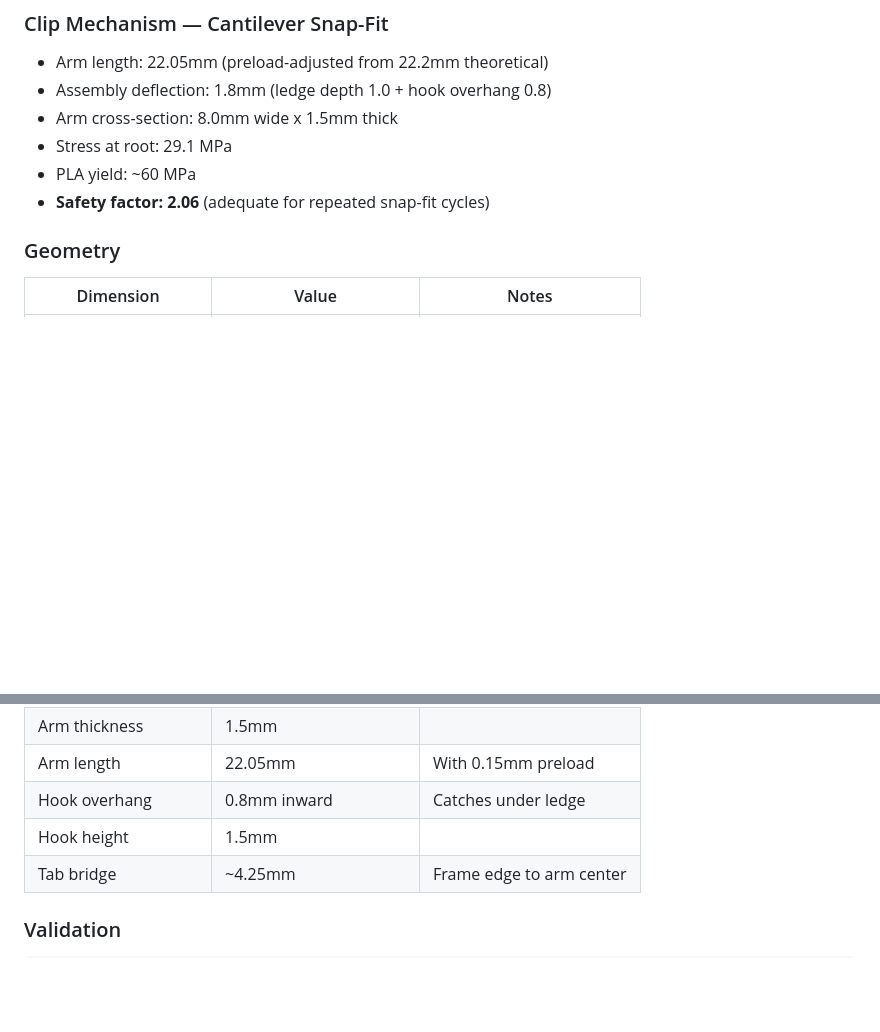
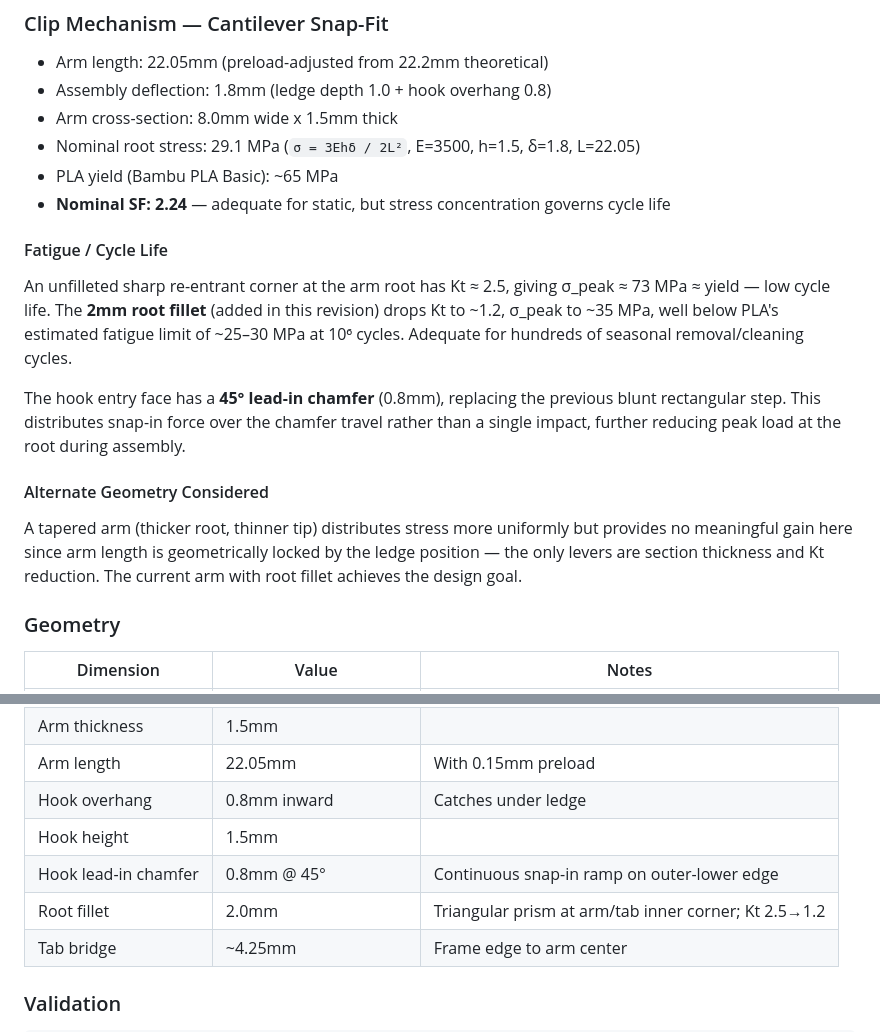
Before and after one commit to aes87/ai-3d-modeling, a Markdown page: docs/fan-tub-adapter-v2.md, 2 parts joined by grey strips. GitHub-like rendering; blank space fills up the shorter version.

Commit message:
Clip: add root fillet + hook lead-in; fix dead code in base
Mechanical analysis showed the unfilleted arm root had Kt ~2.5, putting
peak stress near yield on every snap cycle -- marginal fatigue life despite
nominal SF of 2.24. A 2mm triangular fillet at the arm/tab inner corner
drops Kt to ~1.2 and peak stress to ~35 MPa, well clear of PLA's fatigue
limit. Also adds a 45° lead-in chamfer on the hook outer-lower edge so
snap-in is a continuous ramp rather than a blunt rectangular impact.

Removed the stub clip_fillet module (had a dangling empty semicolon, did
nothing). Merged fillet geometry into clip_arm alongside the hook.

Base SCAD: removed dead ledge_z_bot variable and cleaned up the confusing
comment block in clip_ledges().

Both designs validate PASS, geometry and volume unchanged.

Co-Authored-By: Claude Sonnet 4.6 <noreply@anthropic.com>

```diff
--- a/docs/fan-tub-adapter-v2.md
+++ b/docs/fan-tub-adapter-v2.md
@@ -128,9 +128,19 @@ Frame ring with 105mm center opening. Four tabs visible extending to arm positio
 - Arm length: 22.05mm (preload-adjusted from 22.2mm theoretical)
 - Assembly deflection: 1.8mm (ledge depth 1.0 + hook overhang 0.8)
 - Arm cross-section: 8.0mm wide x 1.5mm thick
-- Stress at root: 29.1 MPa
-- PLA yield: ~60 MPa
-- **Safety factor: 2.06** (adequate for repeated snap-fit cycles)
+- Nominal root stress: 29.1 MPa  (`σ = 3Ehδ / 2L²`, E=3500, h=1.5, δ=1.8, L=22.05)
+- PLA yield (Bambu PLA Basic): ~65 MPa
+- **Nominal SF: 2.24** — adequate for static, but stress concentration governs cycle life
+
+#### Fatigue / Cycle Life
+
+An unfilleted sharp re-entrant corner at the arm root has Kt ≈ 2.5, giving σ_peak ≈ 73 MPa ≈ yield — low cycle life. The **2mm root fillet** (added in this revision) drops Kt to ~1.2, σ_peak to ~35 MPa, well below PLA's estimated fatigue limit of ~25–30 MPa at 10⁶ cycles. Adequate for hundreds of seasonal removal/cleaning cycles.
+
+The hook entry face has a **45° lead-in chamfer** (0.8mm), replacing the previous blunt rectangular step. This distributes snap-in force over the chamfer travel rather than a single impact, further reducing peak load at the root during assembly.
+
+#### Alternate Geometry Considered
+
+A tapered arm (thicker root, thinner tip) distributes stress more uniformly but provides no meaningful gain here since arm length is geometrically locked by the ledge position — the only levers are section thickness and Kt reduction. The current arm with root fillet achieves the design goal.
 
 ### Geometry
 
@@ -145,6 +155,8 @@ Frame ring with 105mm center opening. Four tabs visible extending to arm positio
 | Arm length | 22.05mm | With 0.15mm preload |
 | Hook overhang | 0.8mm inward | Catches under ledge |
 | Hook height | 1.5mm | |
+| Hook lead-in chamfer | 0.8mm @ 45° | Continuous snap-in ramp on outer-lower edge |
+| Root fillet | 2.0mm | Triangular prism at arm/tab inner corner; Kt 2.5→1.2 |
 | Tab bridge | ~4.25mm | Frame edge to arm center |
 
 ### Validation
```
Also changed, not shown: docs/images/fan-tub-adapter-clip/fan-tub-adapter-clip-iso.png, docs/images/fan-tub-adapter-clip/fan-tub-adapter-clip-top.png, 4 other files.
